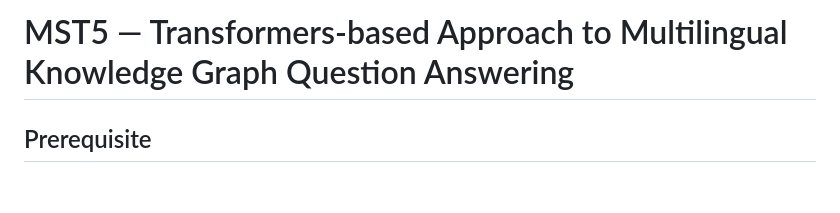
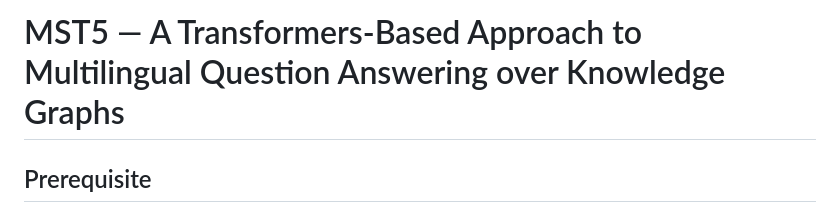
Before and after one commit to dice-group/MST5, a Markdown page: README.md, the part around the change. Drawn GitHub-style; blank space fills up the shorter version.

```diff
--- a/README.md
+++ b/README.md
@@ -1,4 +1,4 @@
-# MST5 — Transformers-based Approach to Multilingual Knowledge Graph Question Answering
+# MST5 — A Transformers-Based Approach to Multilingual Question Answering over Knowledge Graphs
 
 ## Prerequisite
 
```
